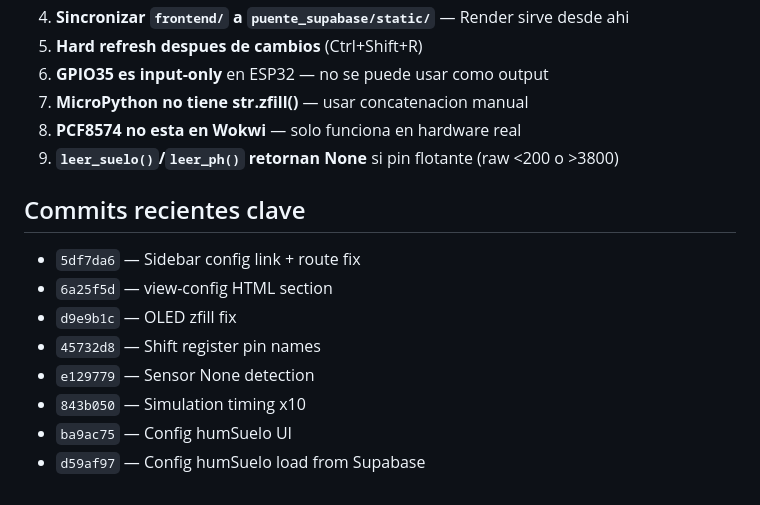
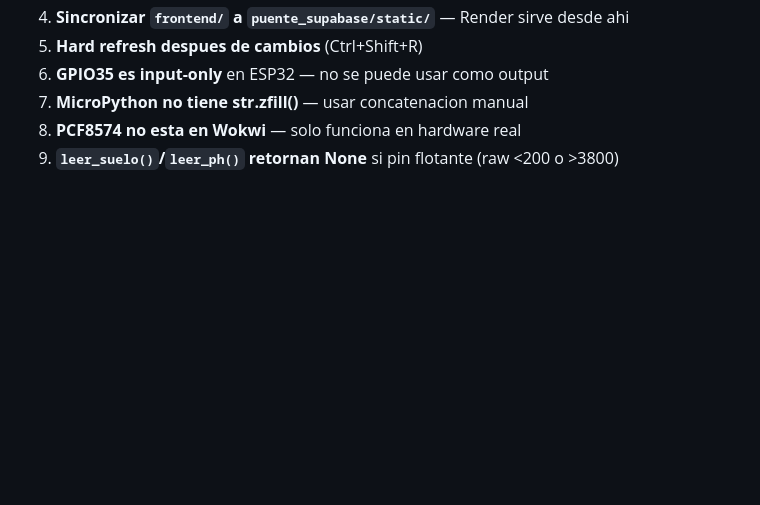
Before and after one commit to pgilian13-collab/huerto-puente, a Markdown page: AGENTS.md, the part around one of its changes. GitHub-like rendering; blank space fills up the shorter version.

```diff
--- a/AGENTS.md
+++ b/AGENTS.md
@@ -202,13 +306,3 @@ frontend/
 7. **MicroPython no tiene str.zfill()** — usar concatenacion manual
 8. **PCF8574 no esta en Wokwi** — solo funciona en hardware real
 9. **`leer_suelo()`/`leer_ph()` retornan None** si pin flotante (raw <200 o >3800)
-
-## Commits recientes clave
-- `5df7da6` — Sidebar config link + route fix
-- `6a25f5d` — view-config HTML section
-- `d9e9b1c` — OLED zfill fix
-- `45732d8` — Shift register pin names
-- `e129779` — Sensor None detection
-- `843b050` — Simulation timing x10
-- `ba9ac75` — Config humSuelo UI
-- `d59af97` — Config humSuelo load from Supabase
```
Also changed, not shown: other parts of AGENTS.md (+104 -0 lines).
